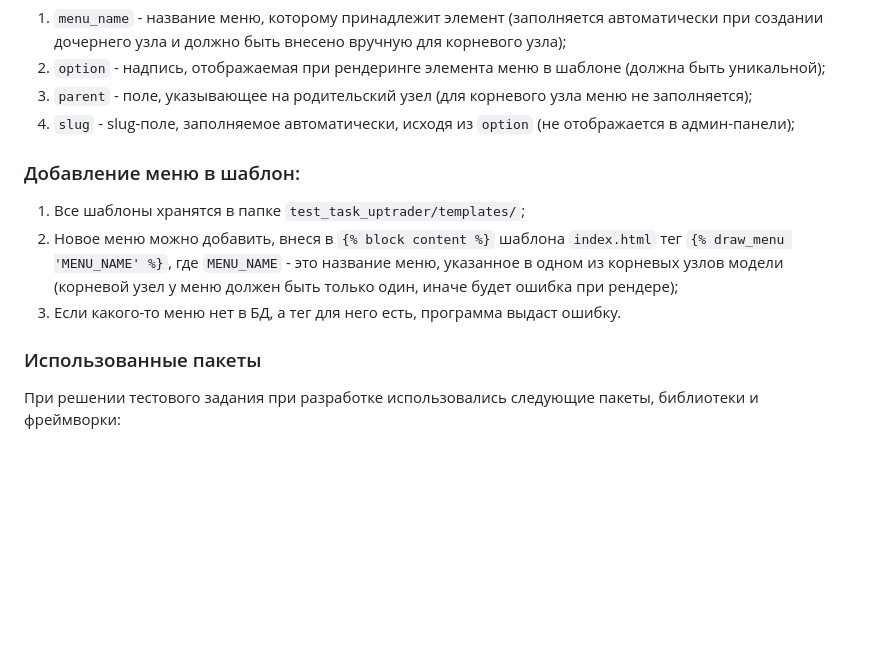
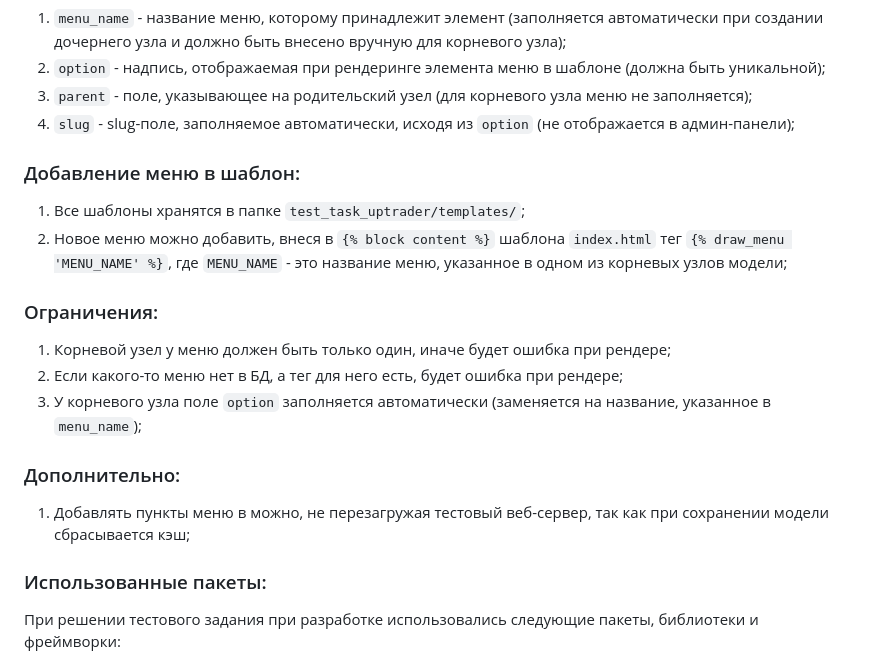
Before and after one commit to versuffer/test_task_uptrader, a Markdown page: README.md, the part around the change. GitHub-like rendering; blank space fills up the shorter version.

```diff
--- a/README.md
+++ b/README.md
@@ -27,14 +27,23 @@
 3. `parent` - поле, указывающее на родительский узел (для корневого узла меню не заполняется);
 4. `slug` - slug-поле, заполняемое автоматически, исходя из `option` (не отображается в админ-панели);
 
+
+
 ### Добавление меню в шаблон:
 
 1. Все шаблоны хранятся в папке `test_task_uptrader/templates/`;
-2. Новое меню можно добавить, внеся в `{% block content %}` шаблона `index.html` тег `{% draw_menu 'MENU_NAME' %}`, где `MENU_NAME` - это название меню, указанное в одном из корневых узлов модели (корневой узел у меню должен быть только один, иначе будет ошибка при рендере);
-3. Если какого-то меню нет в БД, а тег для него есть, программа выдаст ошибку.
+2. Новое меню можно добавить, внеся в `{% block content %}` шаблона `index.html` тег `{% draw_menu 'MENU_NAME' %}`, где `MENU_NAME` - это название меню, указанное в одном из корневых узлов модели;
 
 
-### Использованные пакеты
+### Ограничения:
+1. Корневой узел у меню должен быть только один, иначе будет ошибка при рендере;
+3. Если какого-то меню нет в БД, а тег для него есть, будет ошибка при рендере;
+4. У корневого узла поле `option` заполняется автоматически (заменяется на название, указанное в `menu_name`);
+
+### Дополнительно:
+1. Добавлять пункты меню в можно, не перезагружая тестовый веб-сервер, так как при сохранении модели сбрасывается кэш;
+
+### Использованные пакеты:
 
 При решении тестового задания при разработке использовались следующие пакеты, библиотеки и фреймворки:
 1. Django;
```
